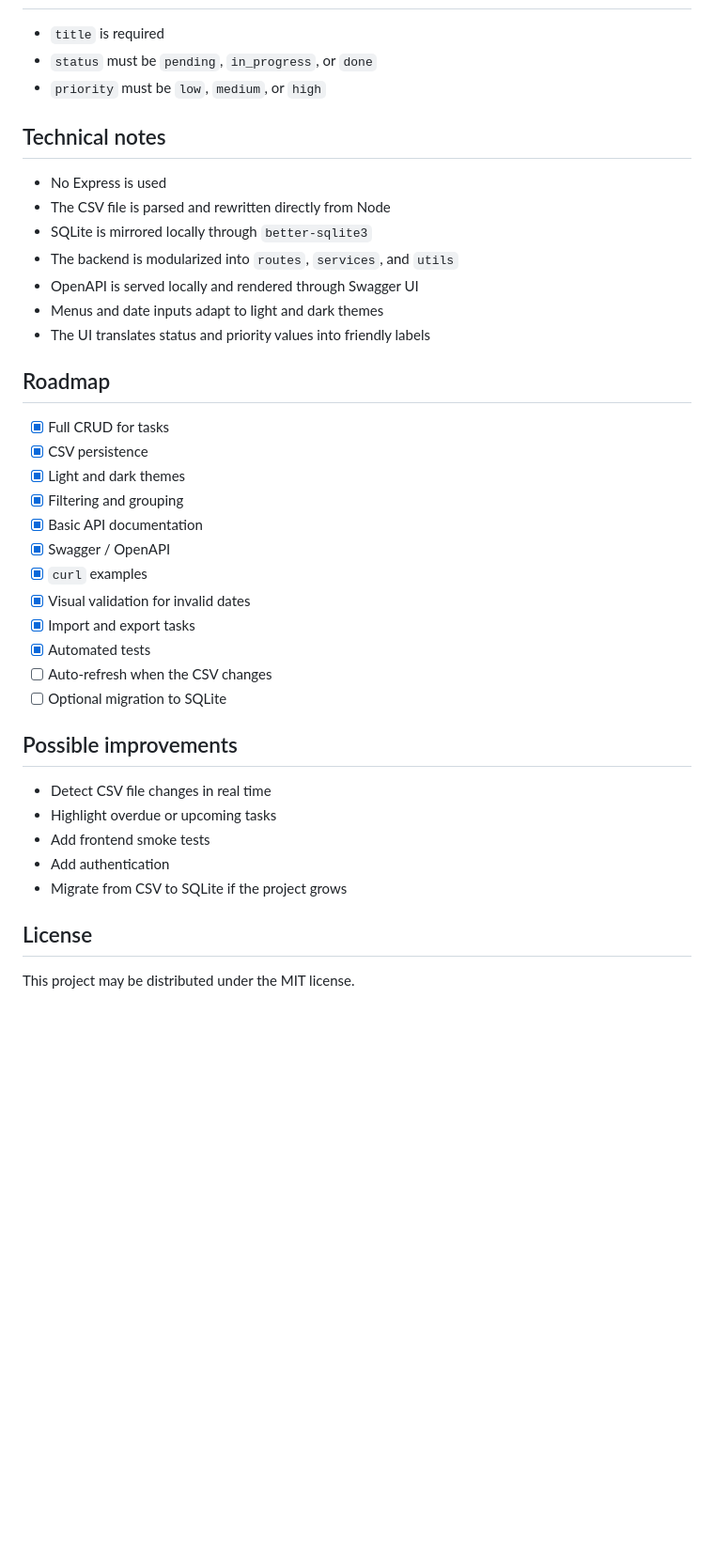
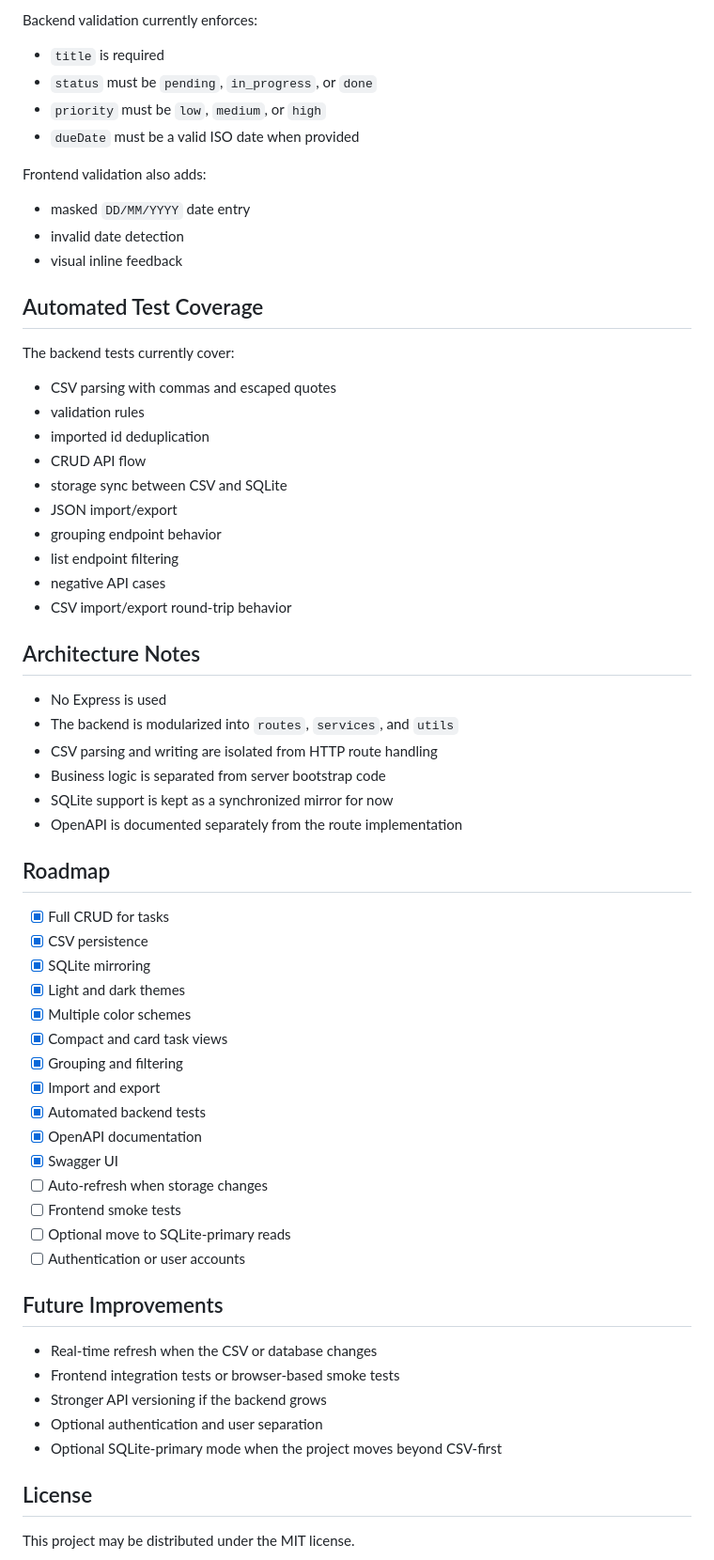
Before and after one commit to AstorSkywalker/todo, a Markdown page: README.md, the part around one of its changes. Shown at 94% size. Drawn GitHub-style; blank space fills up the shorter version.

```diff
--- a/README.md
+++ b/README.md
@@ -377,40 +310,65 @@ curl http://localhost:3000/api/todos/storage
+Backend validation currently enforces:
 
 - `title` is required
 - `status` must be `pending`, `in_progress`, or `done`
 - `priority` must be `low`, `medium`, or `high`
+- `dueDate` must be a valid ISO date when provided
 
-## Technical notes
+Frontend validation also adds:
+
+- masked `DD/MM/YYYY` date entry
+- invalid date detection
+- visual inline feedback
+
+## Automated Test Coverage
+
+The backend tests currently cover:
+
+- CSV parsing with commas and escaped quotes
+- validation rules
+- imported id deduplication
+- CRUD API flow
+- storage sync between CSV and SQLite
+- JSON import/export
+- grouping endpoint behavior
+- list endpoint filtering
+- negative API cases
+- CSV import/export round-trip behavior
+
+## Architecture Notes
 
 - No Express is used
-- The CSV file is parsed and rewritten directly from Node
-- SQLite is mirrored locally through `better-sqlite3`
 - The backend is modularized into `routes`, `services`, and `utils`
-- OpenAPI is served locally and rendered through Swagger UI
-- Menus and date inputs adapt to light and dark themes
-- The UI translates status and priority values into friendly labels
+- CSV parsing and writing are isolated from HTTP route handling
+- Business logic is separated from server bootstrap code
+- SQLite support is kept as a synchronized mirror for now
+- OpenAPI is documented separately from the route implementation
 
 ## Roadmap
 
 - [x] Full CRUD for tasks
 - [x] CSV persistence
+- [x] SQLite mirroring
 - [x] Light and dark themes
-- [x] Filtering and grouping
-- [x] Basic API documentation
-- [x] Swagger / OpenAPI
-- [x] `curl` examples
-- [x] Visual validation for invalid dates
-- [x] Import and export tasks
-- [x] Automated tests
-- [ ] Auto-refresh when the CSV changes
-- [ ] Optional migration to SQLite
+- [x] Multiple color schemes
+- [x] Compact and card task views
+- [x] Grouping and filtering
+- [x] Import and export
+- [x] Automated backend tests
+- [x] OpenAPI documentation
+- [x] Swagger UI
+- [ ] Auto-refresh when storage changes
+- [ ] Frontend smoke tests
+- [ ] Optional move to SQLite-primary reads
+- [ ] Authentication or user accounts
 
-## Possible improvements
+## Future Improvements
 
-- Detect CSV file changes in real time
-- Highlight overdue or upcoming tasks
-- Add frontend smoke tests
-- Add authentication
-- Migrate from CSV to SQLite if the project grows
+- Real-time refresh when the CSV or database changes
+- Frontend integration tests or browser-based smoke tests
+- Stronger API versioning if the backend grows
+- Optional authentication and user separation
+- Optional SQLite-primary mode when the project moves beyond CSV-first
 
 ## License
 
```
Also changed, not shown: other parts of README.md (+161 -228 lines).
